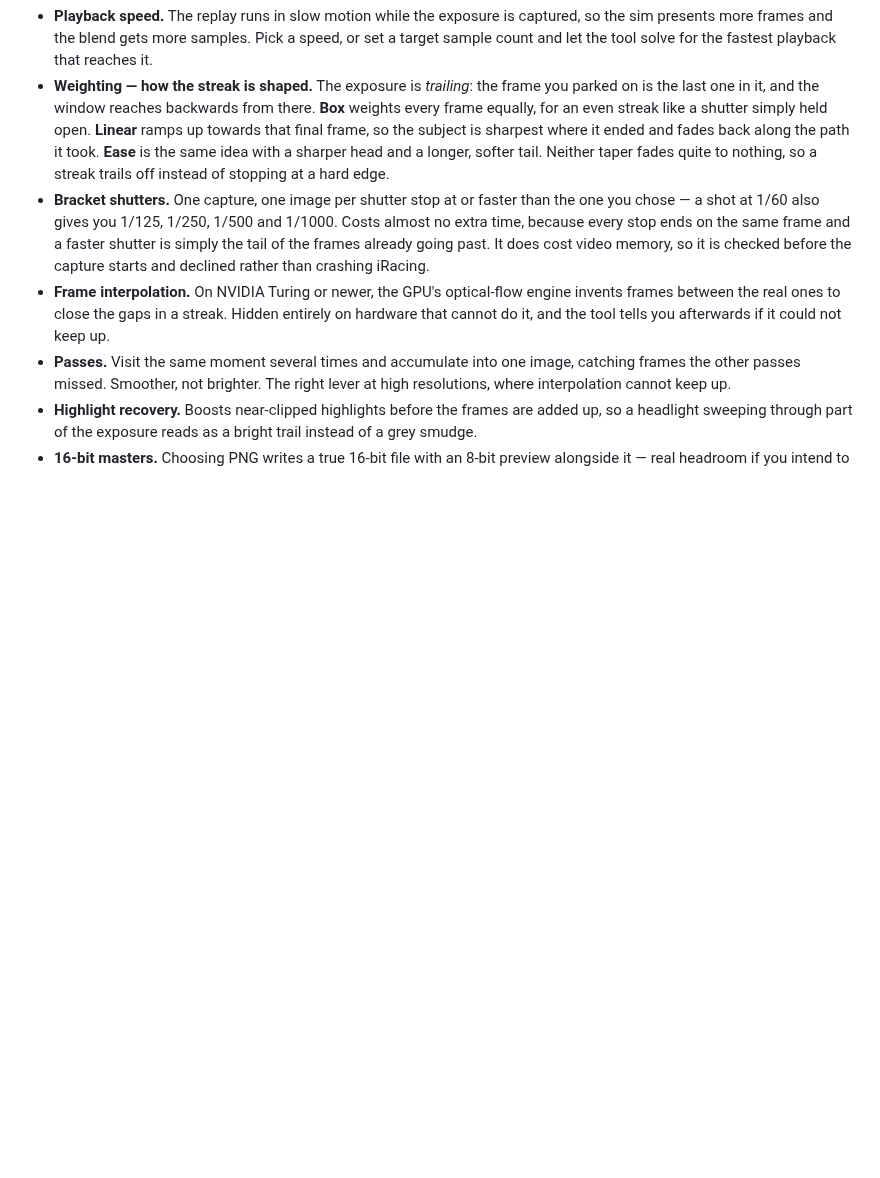
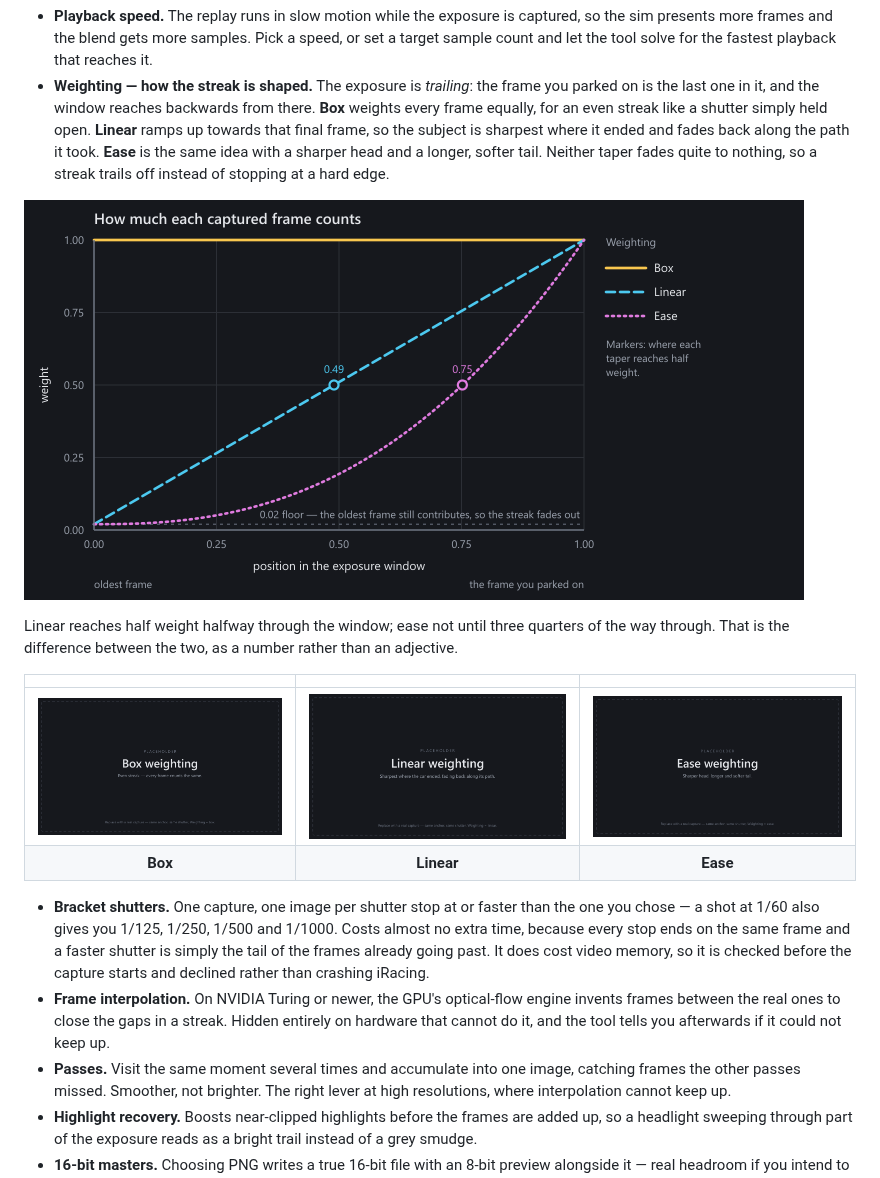
Before and after one commit to svglol/iracing-screenshot-tool, a Markdown page: RELEASE-NOTES-v3.2.1.md, the part around the change. GitHub-like rendering; pictures changed too: docs/images/weighting-curves.png (added), docs/images/weighting-example-box.png (added), docs/images/weighting-example-ease.png (added); blank space fills up the shorter version.

```diff
--- a/RELEASE-NOTES-v3.2.1.md
+++ b/RELEASE-NOTES-v3.2.1.md
@@ -8,6 +8,15 @@ Long exposure photography, from your replays.
 - **Shutter, from 1/1000 to 10 seconds.** The familiar photographic ladder decides how long the streaks are. Shutters faster than a single replay frame work too — the exposure opens partway through a frame rather than being rounded up to one.
 - **Playback speed.** The replay runs in slow motion while the exposure is captured, so the sim presents more frames and the blend gets more samples. Pick a speed, or set a target sample count and let the tool solve for the fastest playback that reaches it.
 - **Weighting — how the streak is shaped.** The exposure is *trailing*: the frame you parked on is the last one in it, and the window reaches backwards from there. **Box** weights every frame equally, for an even streak like a shutter simply held open. **Linear** ramps up towards that final frame, so the subject is sharpest where it ended and fades back along the path it took. **Ease** is the same idea with a sharper head and a longer, softer tail. Neither taper fades quite to nothing, so a streak trails off instead of stopping at a hard edge.
+
+![How much each captured frame counts, for the box, linear and ease weighting curves](https://raw.githubusercontent.com/svglol/iracing-screenshot-tool/master/docs/images/weighting-curves.png)
+
+Linear reaches half weight halfway through the window; ease not until three quarters of the way through. That is the difference between the two, as a number rather than an adjective.
+
+| | | |
+|:--:|:--:|:--:|
+| ![Box weighting example](https://raw.githubusercontent.com/svglol/iracing-screenshot-tool/master/docs/images/weighting-example-box.png) | ![Linear weighting example](https://raw.githubusercontent.com/svglol/iracing-screenshot-tool/master/docs/images/weighting-example-linear.png) | ![Ease weighting example](https://raw.githubusercontent.com/svglol/iracing-screenshot-tool/master/docs/images/weighting-example-ease.png) |
+| **Box** | **Linear** | **Ease** |
 - **Bracket shutters.** One capture, one image per shutter stop at or faster than the one you chose — a shot at 1/60 also gives you 1/125, 1/250, 1/500 and 1/1000. Costs almost no extra time, because every stop ends on the same frame and a faster shutter is simply the tail of the frames already going past. It does cost video memory, so it is checked before the capture starts and declined rather than crashing iRacing.
 - **Frame interpolation.** On NVIDIA Turing or newer, the GPU's optical-flow engine invents frames between the real ones to close the gaps in a streak. Hidden entirely on hardware that cannot do it, and the tool tells you afterwards if it could not keep up.
 - **Passes.** Visit the same moment several times and accumulate into one image, catching frames the other passes missed. Smoother, not brighter. The right lever at high resolutions, where interpolation cannot keep up.
```
Also changed, not shown: docs/images/README.md (added, +47 -0 lines), 1 other file.
